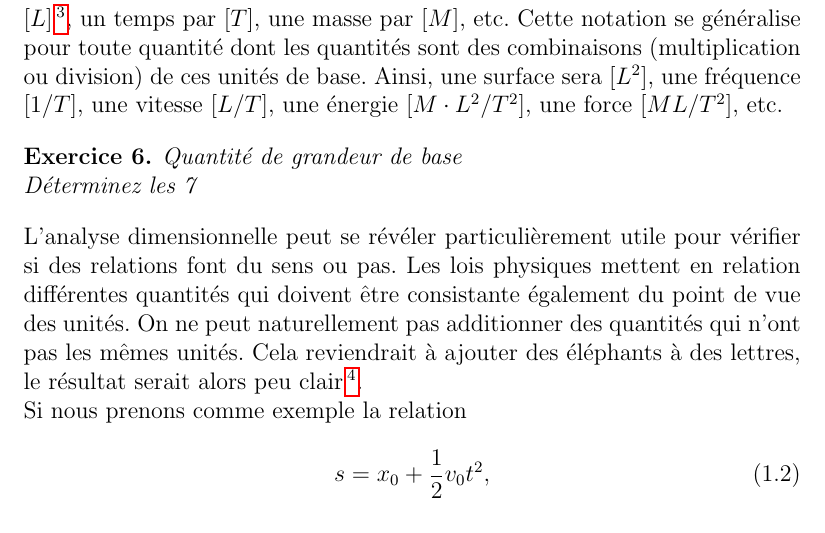
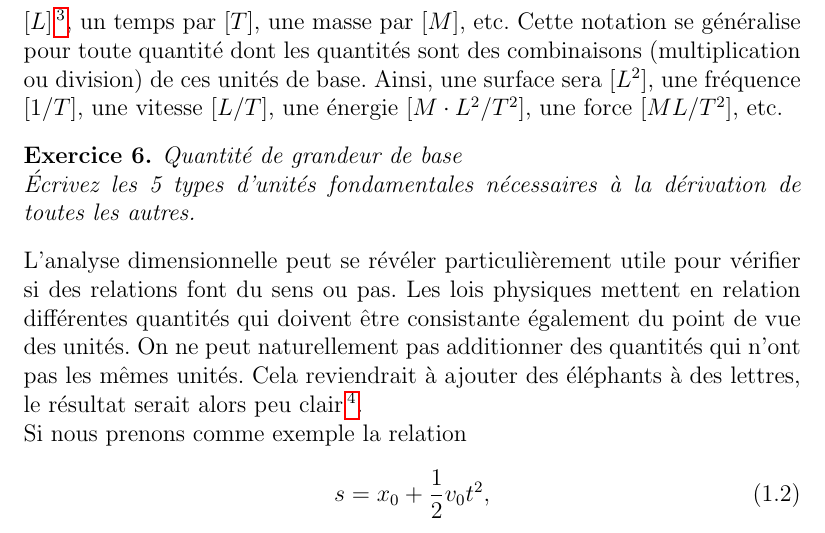
Before and after one commit to mathintro/physique_tb, a LaTeX book (cours.tex): part of page 16 of 36, cut so that both start at the same text. Compiled offline with pdfLaTeX.

Commit message:
ajout d'un exo sur les dimensions

```diff
--- a/cours.tex
+++ b/cours.tex
@@ -389,7 +389,7 @@ une fréquence $[1/T]$, une vitesse $[L/T]$, une énergie $[M\cdot L^2/T^2]$, un
 
 \begin{exercice}{Quantité de grandeur de base}
 
-Déterminez les 7
+Écrivez les 5 types d'unités fondamentales nécessaires à la dérivation de toutes les autres.
 \end{exercice}
 
 L'analyse dimensionnelle peut se révéler particulièrement utile pour vérifier si des relations font du sens ou pas. Les lois physiques
```
